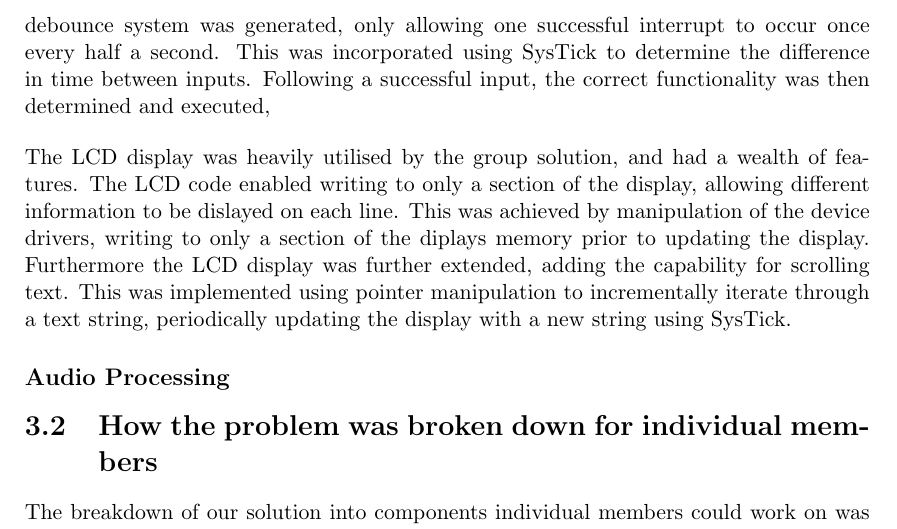
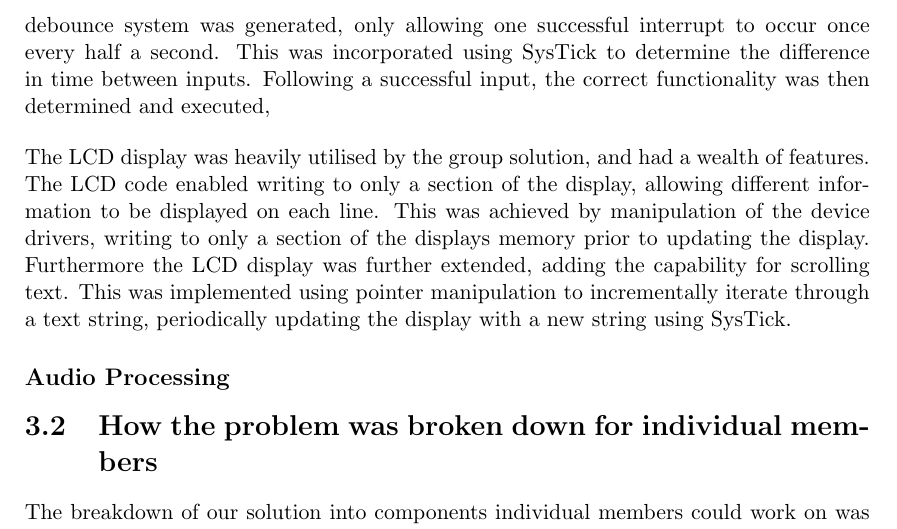
Before and after one commit to dglsparsons/EMPR-write-up, a LaTeX thesis (report.tex, which reads chapter3.tex): part of page 11 of 28, cut so that both start at the same text. Compiled offline with pdfLaTeX.

Commit message:
Fixed minor spelling in latest update

```diff
--- a/chapter3.tex
+++ b/chapter3.tex
@@ -122,9 +122,9 @@ executed,
 The LCD display was heavily utilised by the group solution, and had a wealth of
 features.
 The LCD code enabled writing to only a section of the display, allowing different
-information to be dislayed on each line.
+information to be displayed on each line.
 This was achieved by manipulation of the device drivers, writing to only a
-section of the diplays memory prior to updating the display.
+section of the displays memory prior to updating the display.
 Furthermore the LCD display was further extended, adding the capability for
 scrolling text.
 This was implemented using pointer manipulation to incrementally iterate through
```
Also changed, not shown: report.pdf.
